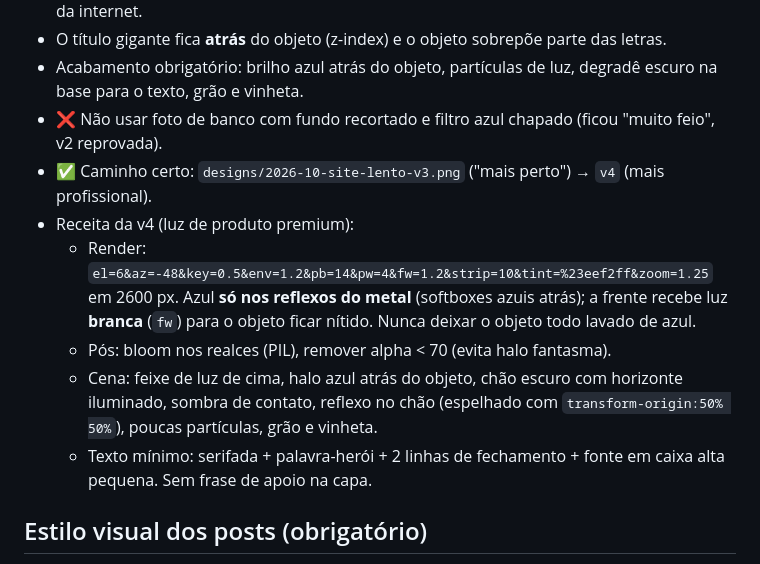
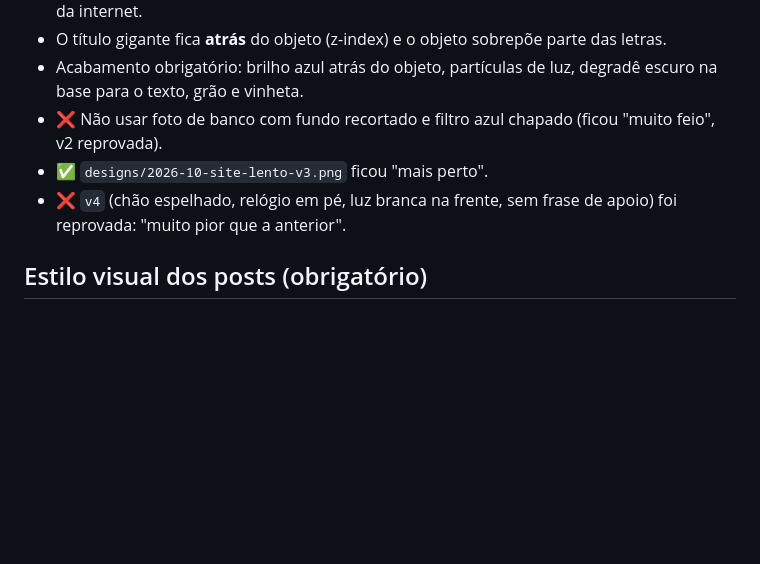
Before and after one commit to meneghetti27/DOTAGENCIA, a Markdown page: CLAUDE.md, the part around the change. GitHub-like rendering; blank space fills up the shorter version.

Commit message:
Registra v4 como reprovada
Co-Authored-By: Claude Opus 5.5 <noreply@anthropic.com>
Claude-Session: https://claude.ai/code/session_011swt235CVh2YQC2tn7L5Wn

```diff
--- a/CLAUDE.md
+++ b/CLAUDE.md
@@ -59,15 +59,8 @@ O que faz esses posts parecerem profissionais:
 - O título gigante fica **atrás** do objeto (z-index) e o objeto sobrepõe parte das letras.
 - Acabamento obrigatório: brilho azul atrás do objeto, partículas de luz, degradê escuro na base para o texto, grão e vinheta.
 - ❌ Não usar foto de banco com fundo recortado e filtro azul chapado (ficou "muito feio", v2 reprovada).
-- ✅ Caminho certo: `designs/2026-10-site-lento-v3.png` ("mais perto") → `v4` (mais profissional).
-- Receita da v4 (luz de produto premium):
-  - Render: `el=6&az=-48&key=0.5&env=1.2&pb=14&pw=4&fw=1.2&strip=10&tint=%23eef2ff&zoom=1.25` em 2600 px.
-    Azul **só nos reflexos do metal** (softboxes azuis atrás); a frente recebe luz **branca** (`fw`) para o objeto ficar nítido.
-    Nunca deixar o objeto todo lavado de azul.
-  - Pós: bloom nos realces (PIL), remover alpha < 70 (evita halo fantasma).
-  - Cena: feixe de luz de cima, halo azul atrás do objeto, chão escuro com horizonte iluminado, sombra de contato,
-    reflexo no chão (espelhado com `transform-origin:50% 50%`), poucas partículas, grão e vinheta.
-  - Texto mínimo: serifada + palavra-herói + 2 linhas de fechamento + fonte em caixa alta pequena. Sem frase de apoio na capa.
+- ✅ `designs/2026-10-site-lento-v3.png` ficou "mais perto".
+- ❌ `v4` (chão espelhado, relógio em pé, luz branca na frente, sem frase de apoio) foi reprovada: "muito pior que a anterior".
 
 ## Estilo visual dos posts (obrigatório)
 
```
